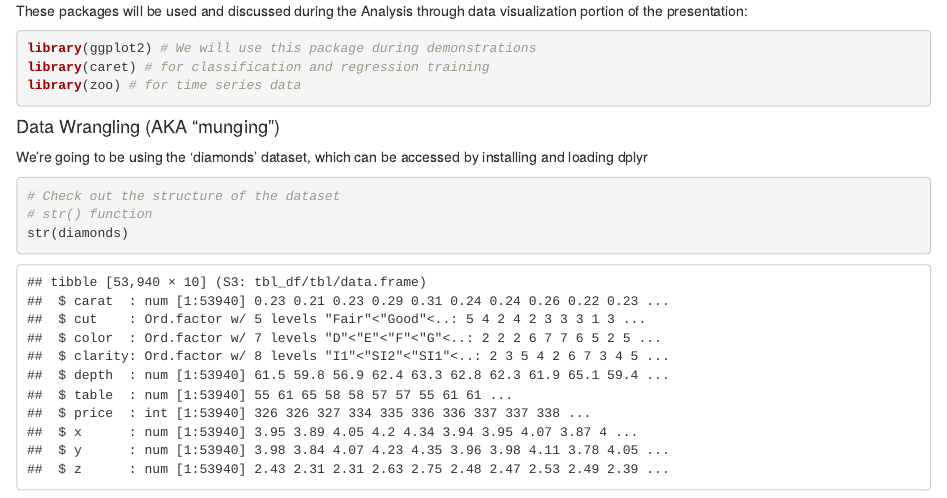
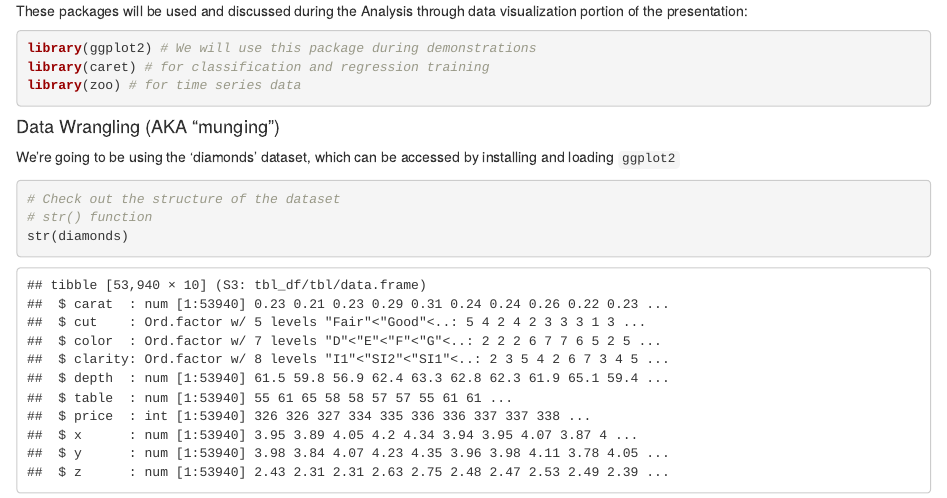
Before and after one commit to dbouquin/data_tools_2015, an R Markdown document (Tools_Talk_2015.Rmd): the page in a window 1100 px wide, from 400 px down. Rendered offline with R 4.5, knitr and Pandoc, with nearby package versions; code that draws random numbers runs with fixed seeds of ours.

Commit message:
changed diamonds access back to ggplot2

````diff
--- a/Tools_Talk_2015.Rmd
+++ b/Tools_Talk_2015.Rmd
@@ -29,7 +29,7 @@ library(zoo) # for time series data
 ```
 
 <h4>Data Wrangling (AKA "munging")</h4>
-We're going to be using the 'diamonds' dataset, which can be accessed by installing and loading dplyr
+We're going to be using the 'diamonds' dataset, which can be accessed by installing and loading `ggplot2`
 
 ```{r}
 # Check out the structure of the dataset
````
